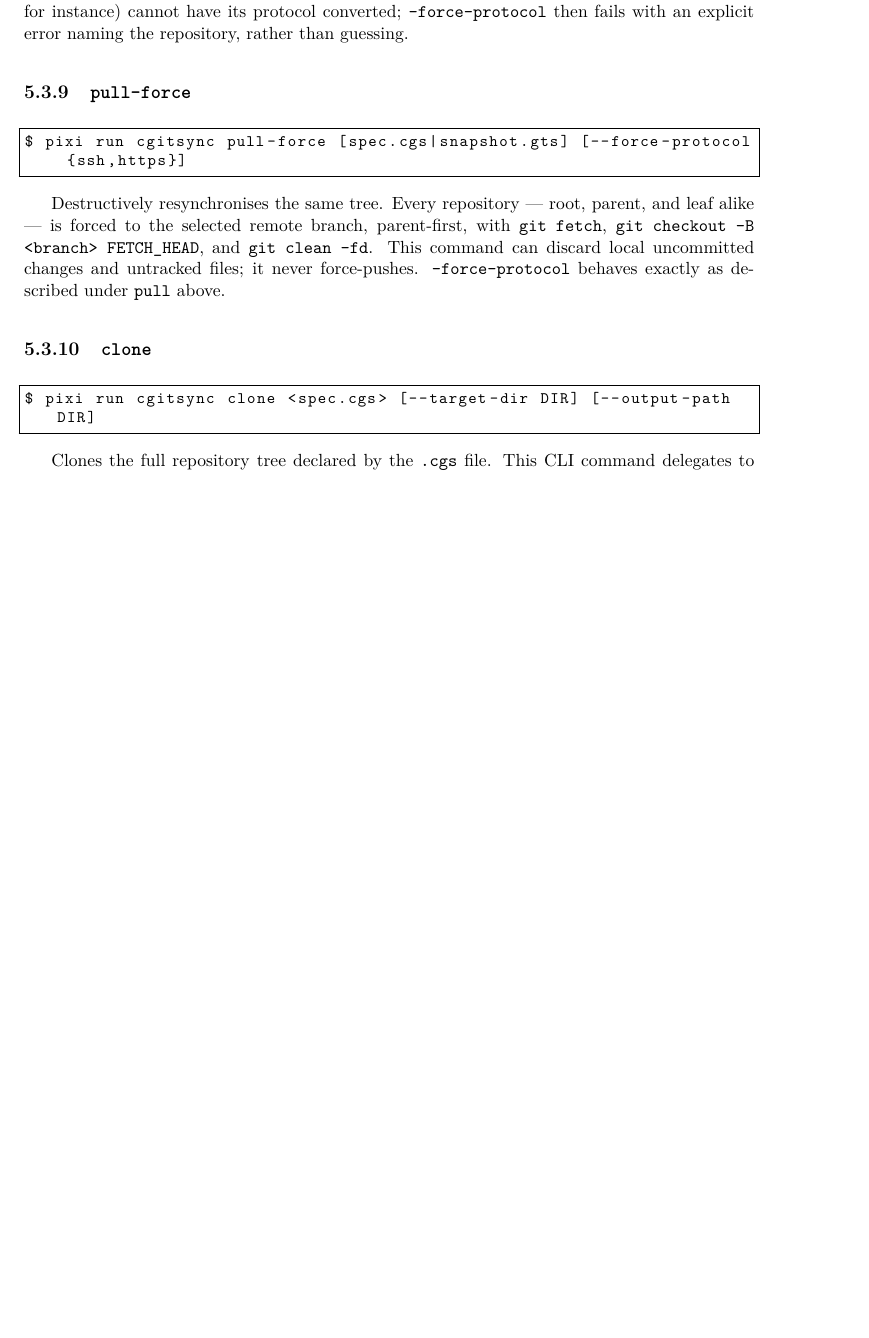
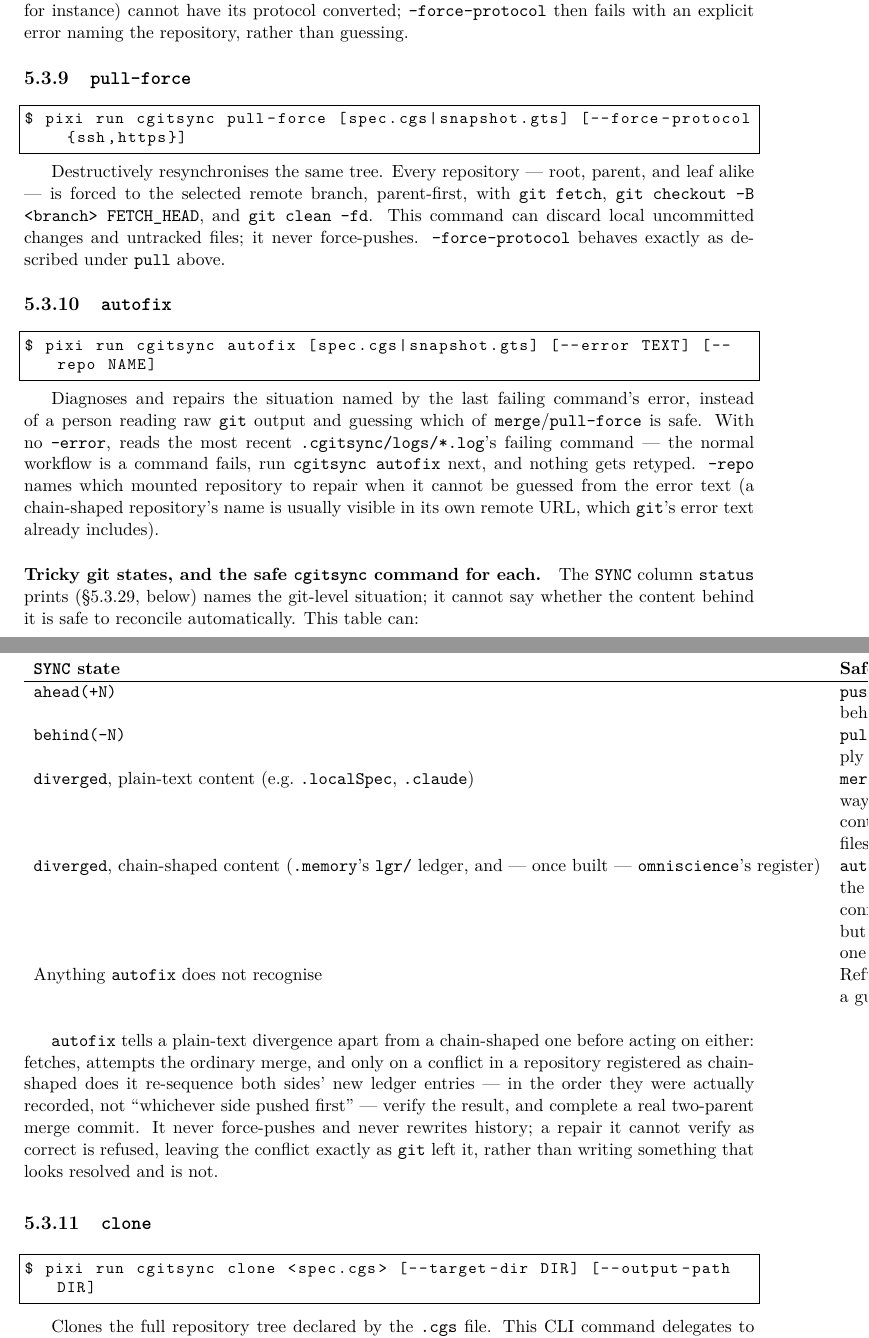
Before and after one commit to flipoyo/DocComplexGitSync, a LaTeX book (MASTER.tex, which reads Text/user_guide.tex): part of page 51 of 77 before the commit and two parts of pages 53 and 54 of 79 after it, the two joined at a grey line, cut so that both start at the same text, the shorter picture padded with empty space. Compiled offline with pdfLaTeX.

Commit message:
cgitsync3.1.0 Finishes autofix: pull's failed hint now names exactly what pull-force would discard, the user guide and API docs describe the new command, and the finished ticket is archived.

```diff
--- a/Text/user_guide.tex
+++ b/Text/user_guide.tex
@@ -438,6 +439,61 @@ FETCH\_HEAD}, and \texttt{git clean -fd}.  This command can discard local
 uncommitted changes and untracked files; it never force-pushes.
 \texttt{--force-protocol} behaves exactly as described under \texttt{pull}
 above.
+
+\subsection{\texttt{autofix}}
+\label{sec:autofix}
+
+\begin{lstlisting}[language=bash]
+$ pixi run cgitsync autofix [spec.cgs|snapshot.gts] [--error TEXT] [--repo NAME]
+\end{lstlisting}
+
+Diagnoses and repairs the situation named by the last failing command's
+error, instead of a person reading raw \texttt{git} output and guessing
+which of \texttt{merge}/\texttt{pull-force} is safe. With no
+\texttt{--error}, reads the most recent \texttt{.cgitsync/logs/*.log}'s
+failing command --- the normal workflow is a command fails, run
+\texttt{cgitsync autofix} next, and nothing gets retyped. \texttt{--repo}
+names which mounted repository to repair when it cannot be guessed from
+the error text (a chain-shaped repository's name is usually visible in
+its own remote URL, which \texttt{git}'s error text already includes).
+
+\paragraph{Tricky git states, and the safe \cgscli{} command for each.}
+The \texttt{SYNC} column \texttt{status} prints (\S\ref{sec:status-sync},
+below) names the git-level situation; it cannot say whether the content
+behind it is safe to reconcile automatically. This table can:
+
+\begin{center}
+\begin{tabular}{lp{8.7cm}}
+\textbf{\texttt{SYNC} state} & \textbf{Safe command} \\
+\hline
+\texttt{ahead(+N)}          & \texttt{push} --- nothing to reconcile, the
+  remote is simply behind. \\
+\texttt{behind(-N)}         & \texttt{pull} --- nothing to reconcile, this
+  workspace is simply behind. \\
+\texttt{diverged}, plain-text content (e.g.\ \texttt{.localSpec},
+  \texttt{.claude}) & \texttt{merge} by hand, or \texttt{autofix} --- an
+  ordinary three-way merge resolves it with nothing lost, since the
+  content has no ordering invariant beyond ``these are files''. \\
+\texttt{diverged}, chain-shaped content (\texttt{.memory}'s \texttt{lgr/}
+  ledger, and --- once built --- \texttt{omniscience}'s register) &
+  \texttt{autofix}. \texttt{pull-force} discards whichever side loses the
+  race outright; a plain \texttt{merge} leaves an add/add conflict on the
+  colliding ledger entry that nothing but \texttt{autofix} knows how to
+  resolve without dropping one side's history. \\
+Anything \texttt{autofix} does not recognise & Refused outright, with the
+  reason printed --- never a guess. \\
+\end{tabular}
+\end{center}
+
+\texttt{autofix} tells a plain-text divergence apart from a chain-shaped
+one before acting on either: fetches, attempts the ordinary merge, and
+only on a conflict in a repository registered as chain-shaped does it
+re-sequence both sides' new ledger entries --- in the order they were
+actually recorded, not ``whichever side pushed first'' --- verify the
+result, and complete a real two-parent merge commit. It never
+force-pushes and never rewrites history; a repair it cannot verify as
+correct is refused, leaving the conflict exactly as \texttt{git} left it,
+rather than writing something that looks resolved and is not.
 
 \subsection{\texttt{clone}}
 
```
Also changed, not shown: Text/api_python.tex (+51 -0 lines), MASTER.pdf, Text/user_guide.tex (14 more changed lines).
